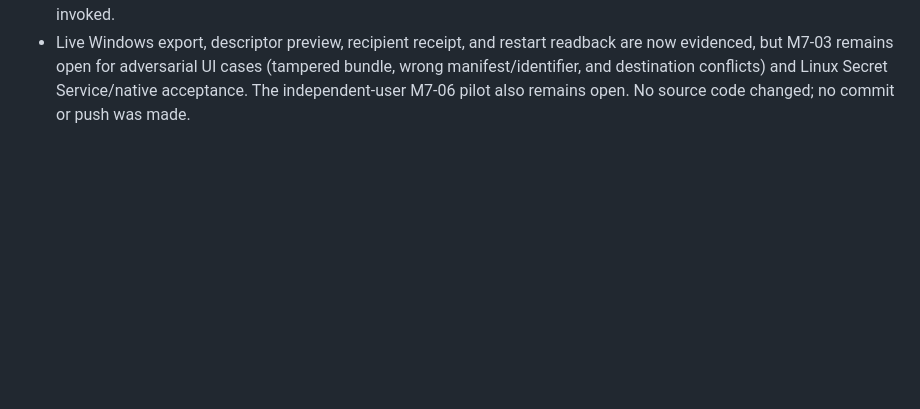
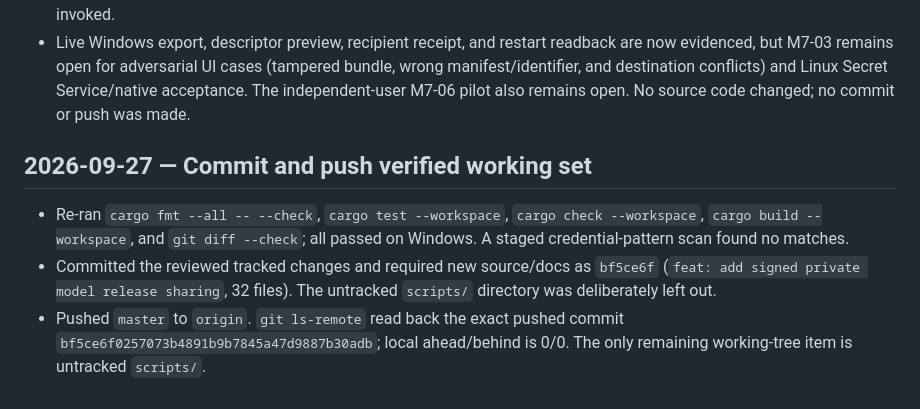
Before and after one commit to HappyMonkeyAI/OpenSwarmLayer, a Markdown page: PROGRESS.md, the part around the change. Drawn GitHub-style; blank space fills up the shorter version.

Commit message:
docs: record verified push

```diff
--- a/PROGRESS.md
+++ b/PROGRESS.md
@@ -1102,3 +1102,15 @@ handoff check-in and its one retry. No work was blocked by the reporting channel
   (tampered bundle, wrong manifest/identifier, and destination conflicts) and
   Linux Secret Service/native acceptance. The independent-user M7-06 pilot also
   remains open. No source code changed; no commit or push was made.
+
+## 2026-09-27 — Commit and push verified working set
+
+- Re-ran `cargo fmt --all -- --check`, `cargo test --workspace`,
+  `cargo check --workspace`, `cargo build --workspace`, and `git diff --check`;
+  all passed on Windows. A staged credential-pattern scan found no matches.
+- Committed the reviewed tracked changes and required new source/docs as
+  `bf5ce6f` (`feat: add signed private model release sharing`, 32 files).
+  The untracked `scripts/` directory was deliberately left out.
+- Pushed `master` to `origin`. `git ls-remote` read back the exact pushed
+  commit `bf5ce6f0257073b4891b9b7845a47d9887b30adb`; local ahead/behind is
+  0/0. The only remaining working-tree item is untracked `scripts/`.
```
